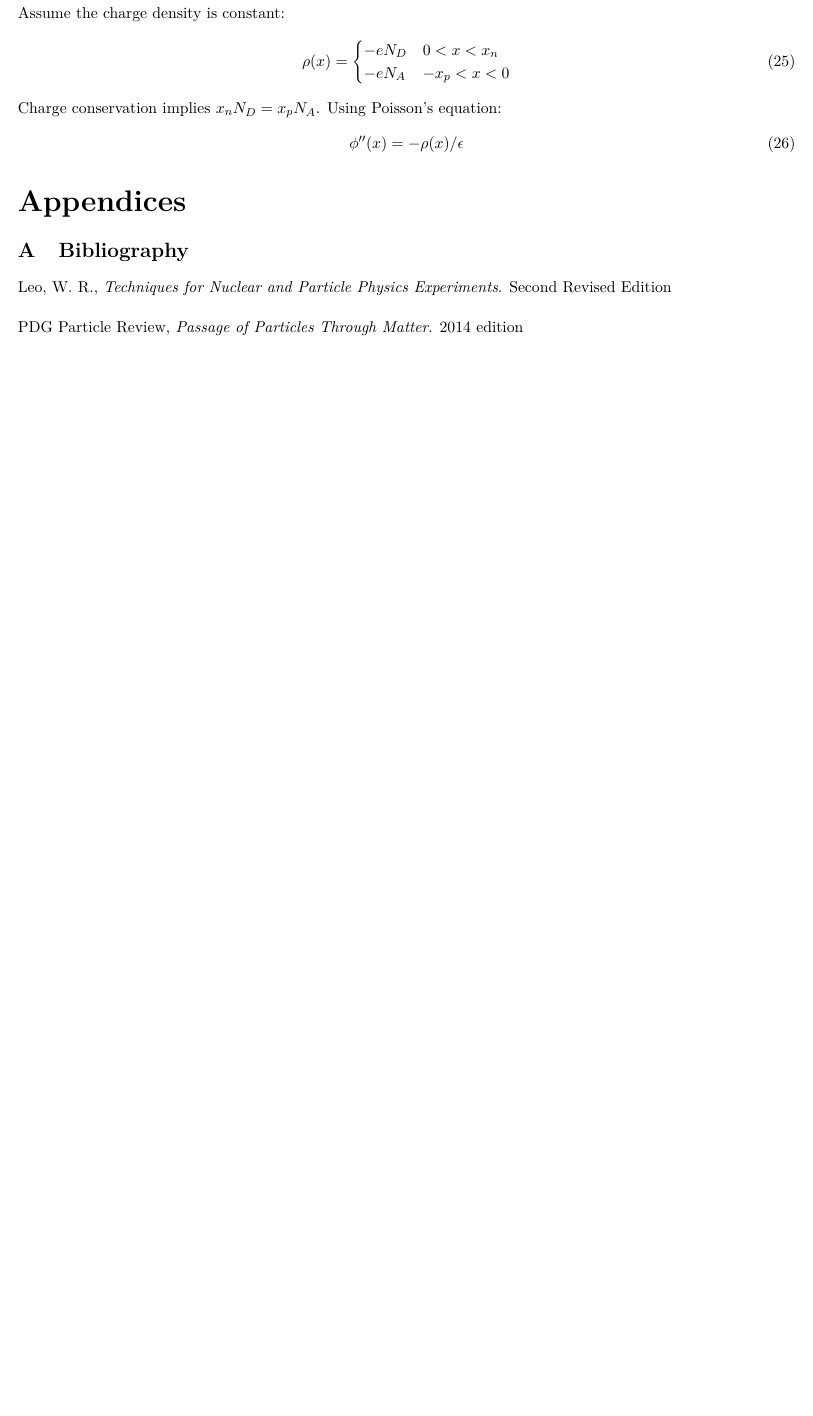
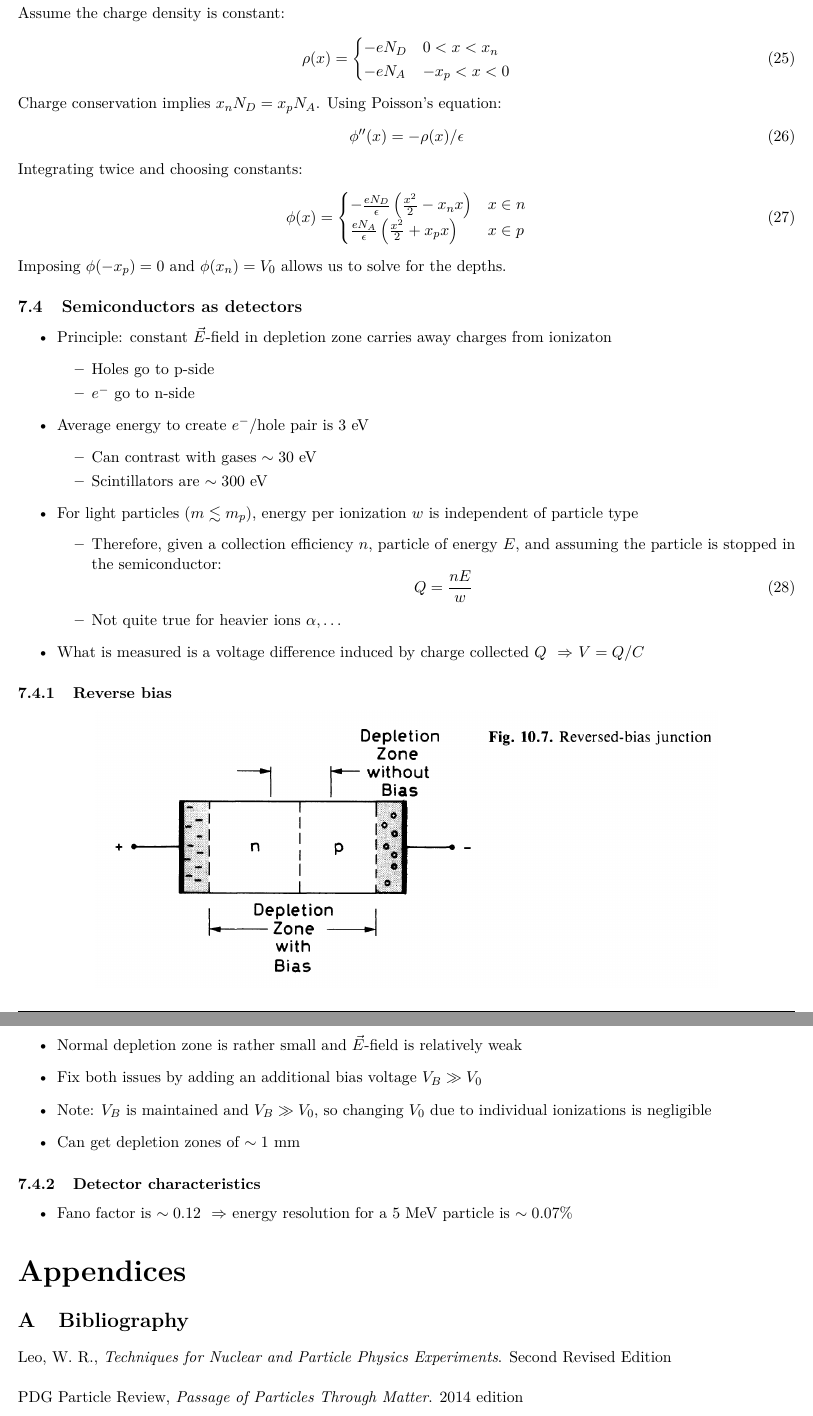
Before and after one commit to sidnarayanan/PartIII, a LaTeX document (detector.tex): part of page 31 of 31 before the commit and two parts of pages 31 and 32 of 32 after it, the two joined at a grey line, cut so that both start at the same text, the shorter picture padded with empty space. Compiled offline with pdfLaTeX.

Commit message:
updating some figures

```diff
--- a/detector.tex
+++ b/detector.tex
@@ -1110,6 +1115,48 @@ Charge conservation implies $x_n N_D = x_p N_A$.  Using Poisson's equation:
 \begin{equation}
   \phi''(x) = -\rho(x)/\epsilon
 \end{equation}
+Integrating twice and choosing constants:
+\begin{equation}
+  \phi(x) = \begin{cases} - \frac{eN_D}{\epsilon} \left(\frac{x^2}{2}-x_n x\right) & x\in n \\ \frac{eN_A}{\epsilon} \left(\frac{x^2}{2}+x_px\right) & x\in p \end{cases}
+\end{equation}
+Imposing $\phi(-x_p)=0$ and $\phi(x_n)=V_0$ allows us to solve for the depths.
+
+\subsection{Semiconductors as detectors}
+\begin{itemize}
+  \item Principle: constant \E-field in depletion zone carries away charges from ionizaton
+  \begin{itemize}
+    \item Holes go to p-side
+    \item \el go to n-side
+  \end{itemize}
+  \item Average energy to create \el/hole pair is $3~\ev$
+  \begin{itemize}
+    \item Can contrast with gases $\sim30~\ev$
+    \item Scintillators are $\sim300~\ev$
+  \end{itemize}
+  \item For light particles ($m\lesssim m_p$), energy per ionization $w$ is independent of particle type
+  \begin{itemize}
+    \item Therefore, given a collection efficiency $n$, particle of energy $E$, and assuming the particle is stopped in the semiconductor:
+    \begin{equation}
+      Q = \frac{nE}{w}
+    \end{equation}
+    \item Not quite true for heavier ions $\alpha,\dots$
+  \end{itemize}
+  \item What is measured is a voltage difference induced by charge collected $Q$ \thus $V=Q/C$
+\end{itemize}
+
+\subsubsection{Reverse bias}
+\embedimgw{figs/reversebias.png}{.8}
+\begin{itemize}
+  \item Normal depletion zone is rather small and \E-field is relatively weak
+  \item Fix both issues by adding an additional bias voltage $V_B\gg V_0$
+  \item Note: $V_B$ is maintained and $V_B\gg V_0$, so changing $V_0$ due to individual ionizations is negligible
+  \item Can get depletion zones of $\sim1~\mm$
+\end{itemize}
+
+\subsubsection{Detector characteristics}
+\begin{itemize}
+  \item Fano factor is $\sim 0.12$ \thus energy resolution for a $5~\mev$ particle is $\sim 0.07\%$
+\end{itemize}
 
 \begin{appendices}
 \section{Bibliography}
```
Also changed, not shown: physics.tex (+18 -10 lines), figs/internalnulines.png, figs/mu2e.png (added), figs/nue_probability.png, figs/nuhierarchy.png (added), figs/pioncp.png (added), figs/reversebias.png (added), figs/weakdis.png (added), figs/wu.png (added), detector.tex (5 more changed lines).
